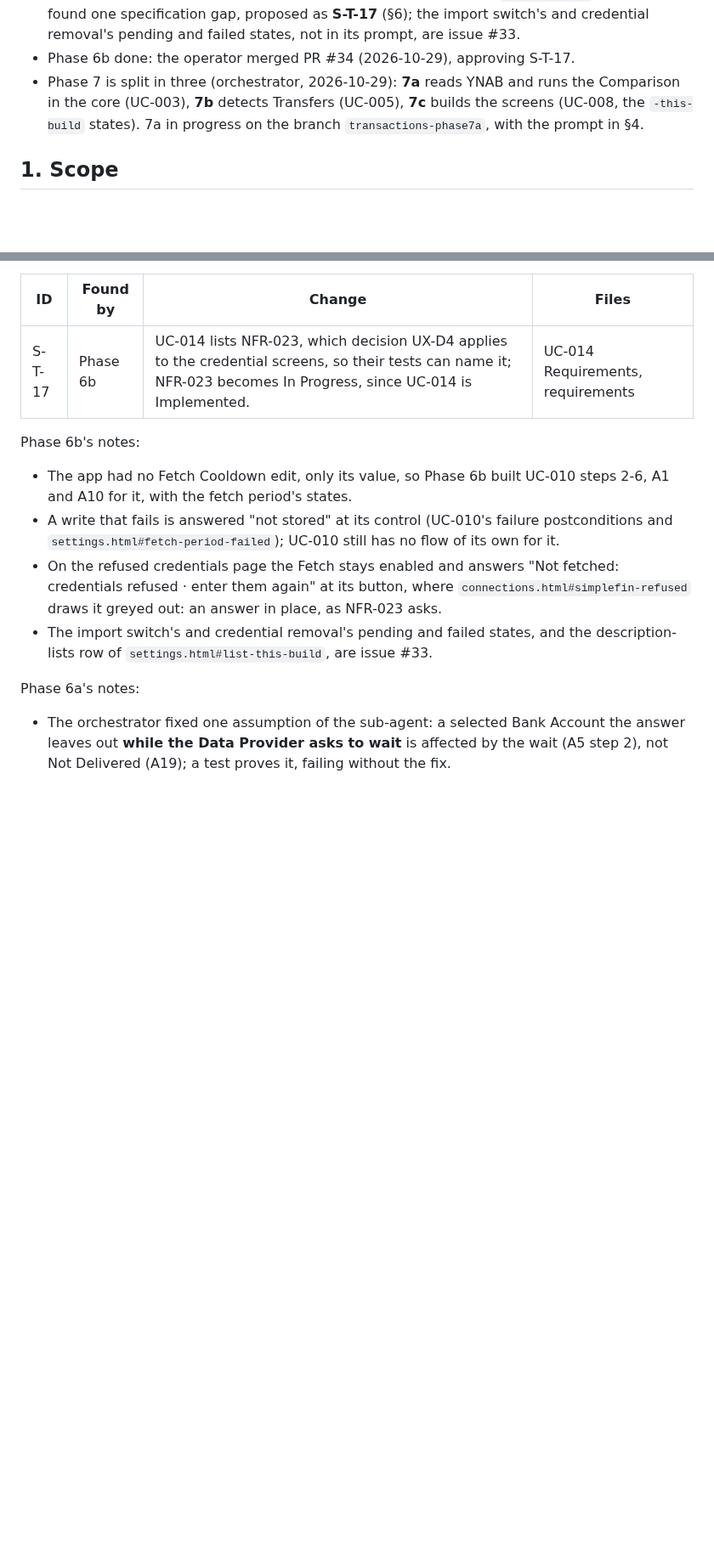
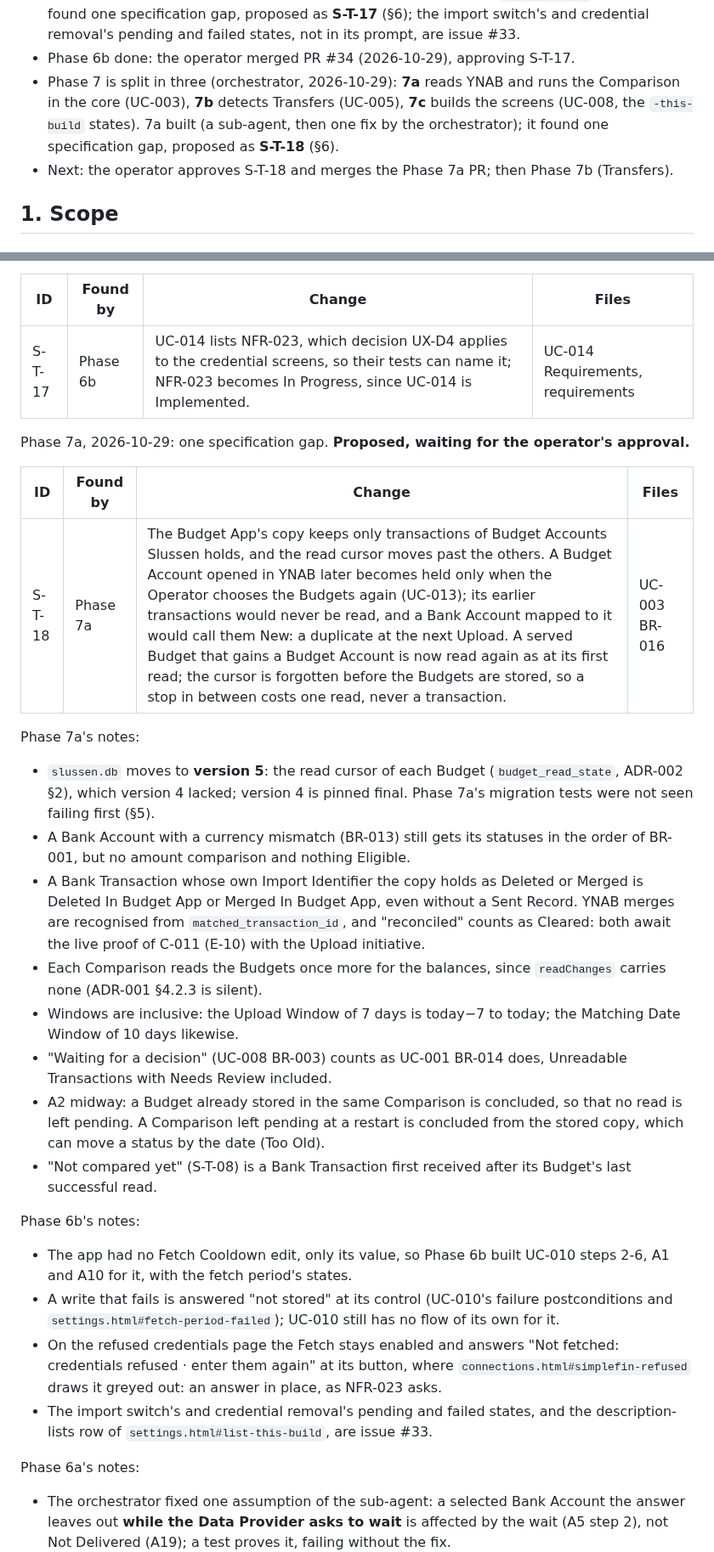
Before and after one commit to flylasse/slussen, a Markdown page: docs/transactions_plan.md, 2 parts joined by grey strips. Shown at 85% size. GitHub-like rendering; blank space fills up the shorter version.

Commit message:
Spec: S-T-18, found by Phase 7a (for approval)
UC-003 BR-016: a served Budget that gains a Budget Account, when the
Operator chooses the Budgets again, is read again as at its first read,
so that the new Budget Account's earlier transactions are in the copy
before a Bank Account is mapped to it; otherwise they would be called
New and sent twice. The plan records Phase 7a's notes.

Co-Authored-By: Claude Opus 5.5 <noreply@anthropic.com>
Claude-Session: https://claude.ai/code/session_01QbfA92hDsK3DVXkTffgAka

```diff
--- a/docs/transactions_plan.md
+++ b/docs/transactions_plan.md
@@ -29,7 +29,8 @@
 - Phase 6a done: the operator approved S-T-16 and merged PR #32 (2026-10-29); issues #8, #9 and #11 closed.
 - Phase 6b built (a sub-agent; the orchestrator re-ran the gate with `--rerun-tasks`: green). It found one specification gap, proposed as **S-T-17** (§6); the import switch's and credential removal's pending and failed states, not in its prompt, are issue #33.
 - Phase 6b done: the operator merged PR #34 (2026-10-29), approving S-T-17.
-- Phase 7 is split in three (orchestrator, 2026-10-29): **7a** reads YNAB and runs the Comparison in the core (UC-003), **7b** detects Transfers (UC-005), **7c** builds the screens (UC-008, the `-this-build` states). 7a in progress on the branch `transactions-phase7a`, with the prompt in §4.
+- Phase 7 is split in three (orchestrator, 2026-10-29): **7a** reads YNAB and runs the Comparison in the core (UC-003), **7b** detects Transfers (UC-005), **7c** builds the screens (UC-008, the `-this-build` states). 7a built (a sub-agent, then one fix by the orchestrator); it found one specification gap, proposed as **S-T-18** (§6).
+- Next: the operator approves S-T-18 and merges the Phase 7a PR; then Phase 7b (Transfers).
 
 ## 1. Scope
 
@@ -440,6 +442,22 @@ Phase 6b, 2026-10-29: one specification gap. **Approved by the operator on 2026-
 |---|---|---|---|
 | S-T-17 | Phase 6b | UC-014 lists NFR-023, which decision UX-D4 applies to the credential screens, so their tests can name it; NFR-023 becomes In Progress, since UC-014 is Implemented. | UC-014 Requirements, requirements |
 
+Phase 7a, 2026-10-29: one specification gap. **Proposed, waiting for the operator's approval.**
+
+| ID | Found by | Change | Files |
+|---|---|---|---|
+| S-T-18 | Phase 7a | The Budget App's copy keeps only transactions of Budget Accounts Slussen holds, and the read cursor moves past the others. A Budget Account opened in YNAB later becomes held only when the Operator chooses the Budgets again (UC-013); its earlier transactions would never be read, and a Bank Account mapped to it would call them New: a duplicate at the next Upload. A served Budget that gains a Budget Account is now read again as at its first read; the cursor is forgotten before the Budgets are stored, so a stop in between costs one read, never a transaction. | UC-003 BR-016 |
+
+Phase 7a's notes:
+- `slussen.db` moves to **version 5**: the read cursor of each Budget (`budget_read_state`, ADR-002 §2), which version 4 lacked; version 4 is pinned final. Phase 7a's migration tests were not seen failing first (§5).
+- A Bank Account with a currency mismatch (BR-013) still gets its statuses in the order of BR-001, but no amount comparison and nothing Eligible.
+- A Bank Transaction whose own Import Identifier the copy holds as Deleted or Merged is Deleted In Budget App or Merged In Budget App, even without a Sent Record. YNAB merges are recognised from `matched_transaction_id`, and "reconciled" counts as Cleared: both await the live proof of C-011 (E-10) with the Upload initiative.
+- Each Comparison reads the Budgets once more for the balances, since `readChanges` carries none (ADR-001 §4.2.3 is silent).
+- Windows are inclusive: the Upload Window of 7 days is today−7 to today; the Matching Date Window of 10 days likewise.
+- "Waiting for a decision" (UC-008 BR-003) counts as UC-001 BR-014 does, Unreadable Transactions with Needs Review included.
+- A2 midway: a Budget already stored in the same Comparison is concluded, so that no read is left pending. A Comparison left pending at a restart is concluded from the stored copy, which can move a status by the date (Too Old).
+- "Not compared yet" (S-T-08) is a Bank Transaction first received after its Budget's last successful read.
+
 Phase 6b's notes:
 - The app had no Fetch Cooldown edit, only its value, so Phase 6b built UC-010 steps 2-6, A1 and A10 for it, with the fetch period's states.
 - A write that fails is answered "not stored" at its control (UC-010's failure postconditions and `settings.html#fetch-period-failed`); UC-010 still has no flow of its own for it.
```
Also changed, not shown: other parts of docs/transactions_plan.md (+1 -0 lines), docs/use_cases/UC-003-compare-with-the-budget-app.md (+1 -1 lines).
